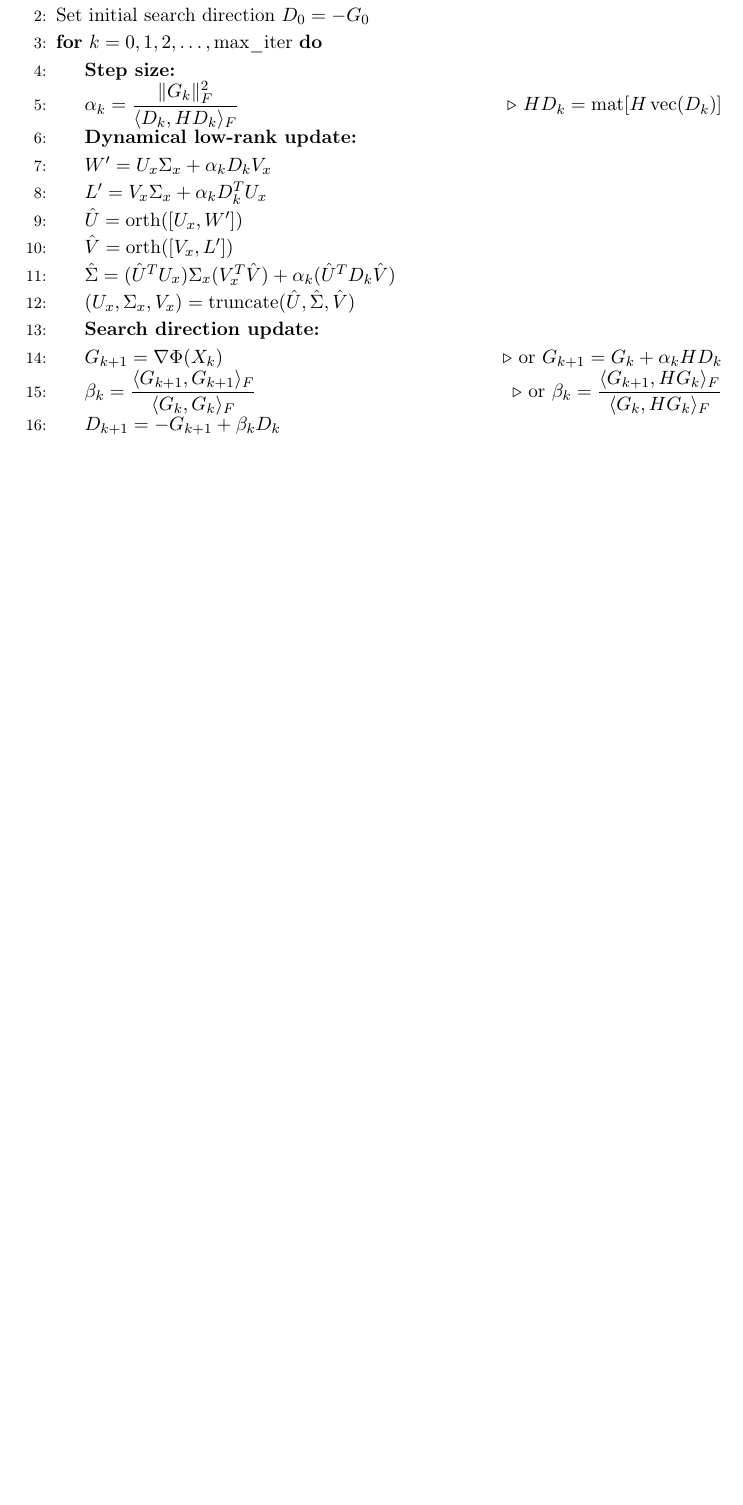
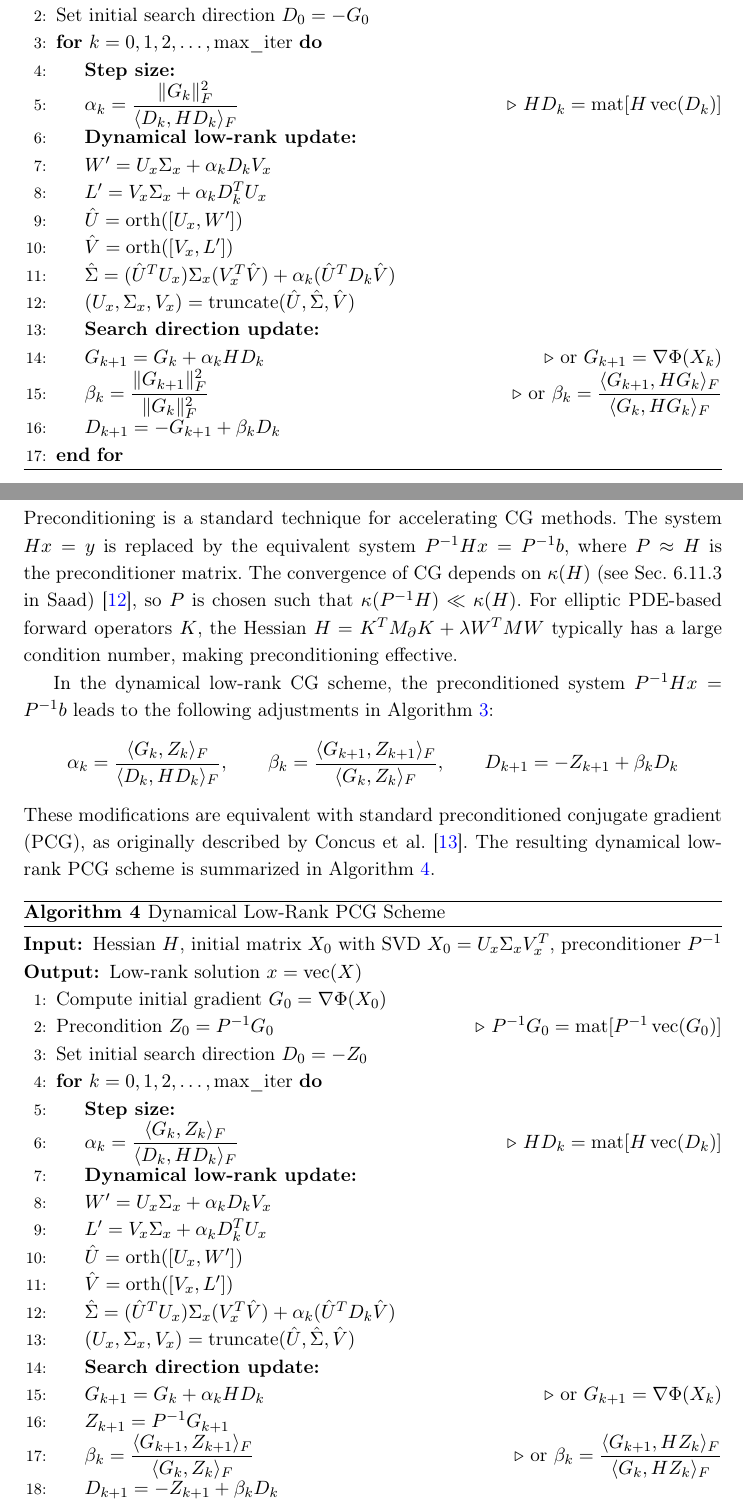
Before and after one commit to EliasSev/masters-thesis, a LaTeX thesis (thesis/main.tex, which reads thesis/algorithms/dlr-cg.tex, thesis/algorithms/dlr-pcg.tex, thesis/sections/methods.tex): part of page 23 of 36 before the commit and two parts of pages 23 and 24 of 39 after it, the two joined at a grey line, cut so that both start at the same text, the shorter picture padded with empty space. Compiled offline with pdfLaTeX.

Commit message:
Add section on DLR-PCG

```diff
--- /dev/null
+++ b/thesis/algorithms/dlr-cg.tex
@@ -0,0 +10,35 @@
+\State Compute initial gradient $G_0 = \nabla \Phi(X_0)$
+\State Set initial search direction $D_0 = -G_0$
+
+\For{$k = 0,1,2,\dots,\text{max\_iter}$}
+
+    \State \textbf{Step size:}
+    \State $\displaystyle \alpha_k = \frac{\|G_k\|_F^2}{\langle D_k, H D_k \rangle_F}$
+    \Comment{$HD_k = \operatorname{mat}[H \operatorname{vec}(D_k)]$}
+
+    \State \textbf{Dynamical low-rank update:}
+    \State $W' = U_x \Sigma_x + \alpha_k D_k V_x$
+    \State $L' = V_x \Sigma_x + \alpha_k D_k^T U_x$
+
+    \State $\hat U = \operatorname{orth}([U_x, W'])$
+    \State $\hat V = \operatorname{orth}([V_x, L'])$
+
+    \State $\hat \Sigma = (\hat U^T U_x)\Sigma_x(V_x^T \hat V) + \alpha_k (\hat U^T D_k \hat V)$
+
+    \State $(U_x, \Sigma_x, V_x) = \operatorname{truncate}(\hat U, \hat \Sigma, \hat V)$
+
+    \State \textbf{Search direction update:}
+    \State $G_{k+1} = G_k + \alpha_k H D_k$
+    \Comment{or $G_{k+1} = \nabla \Phi(X_k)$}
+
+
+    \State $\displaystyle \beta_k =
+    \frac{\| G_{k+1} \|^2_F}
+         {\| G_{k} \|^2_F}$
+    \Comment{or $\displaystyle \beta_k = \frac{\langle G_{k+1}, H G_{k} \rangle_F}{\langle G_k, H G_k \rangle_F}$}
+    \State $D_{k+1} = -G_{k+1} + \beta_k D_k$
+
+\EndFor
+
+\end{algorithmic}
+\end{algorithm}
--- /dev/null
+++ b/thesis/algorithms/dlr-pcg.tex
@@ -0,0 +1,39 @@
+\begin{algorithm}
+\caption{Dynamical Low-Rank PCG Scheme}
+\label{alg:dlr-pcg}
+\begin{algorithmic}[1]
+
+\Require Hessian $H$, initial matrix $X_0$ with SVD $X_0 = U_x \Sigma_x V_x^T$, preconditioner $P^{-1}$
+
+\Ensure Low-rank solution $x = \operatorname{vec}(X)$
+
+\State Compute initial gradient $G_0 = \nabla \Phi(X_0)$
+\State Precondition $Z_0 = P^{-1} G_0$
+\Comment $P^{-1} G_0 =
+\operatorname{mat}[P^{-1} \operatorname{vec}(G_0)]$
+\State Set initial search direction $D_0 = -Z_0$
+
+\For{$k = 0,1,2,\dots,\text{max\_iter}$}
+
+    \State \textbf{Step size:}
+    \State $\displaystyle \alpha_k = \frac
+    {\langle G_k, Z_k \rangle_F}{\langle D_k, H D_k \rangle_F}$
+    \Comment{$HD_k = \operatorname{mat}[H \operatorname{vec}(D_k)]$}
+
+    \State \textbf{Dynamical low-rank update:}
+    \State $W' = U_x \Sigma_x + \alpha_k D_k V_x$
+    \State $L' = V_x \Sigma_x + \alpha_k D_k^T U_x$
+    \State $\hat U = \operatorname{orth}([U_x, W'])$
+    \State $\hat V = \operatorname{orth}([V_x, L'])$
+    \State $\hat \Sigma = (\hat U^T U_x)\Sigma_x(V_x^T \hat V) + \alpha_k (\hat U^T D_k \hat V)$
+    \State $(U_x, \Sigma_x, V_x) = \operatorname{truncate}(\hat U, \hat \Sigma, \hat V)$
+
+    \State \textbf{Search direction update:}
+    \State $G_{k+1} = G_k + \alpha_k H D_k$
+    \Comment{or $G_{k+1} = \nabla \Phi(X_k)$ }
+    \State $Z_{k+1} = P^{-1} G_{k+1}$
+    \State $\displaystyle \beta_k =
+    \frac{\langle G_{k+1}, Z_{k+1} \rangle_F}
+         {\langle G_k, Z_k \rangle_F}$
+    \Comment{or $\displaystyle \beta_k = \frac{\langle G_{k+1}, H Z_{k} \rangle_F}{\langle G_k, H Z_k \rangle_F}$}
+    \State $D_{k+1} = -Z_{k+1} + \beta_k D_k$
--- a/thesis/sections/methods.tex
+++ b/thesis/sections/methods.tex
@@ -181,34 +179,21 @@ Here, $K$ is the forward operator, $W$ is the weight matrix, $M$ is the mass mat
+\subsection{Dynamical Low-Rank Preconditioned CG Scheme}
+Preconditioning is a standard technique for accelerating CG methods. The system $H x = y$ is replaced by the equivalent system $P^{-1} H x = P^{-1} b$, where $P \approx H$ is the preconditioner matrix. The convergence of CG depends on $\kappa(H)$ (see Sec.~6.11.3 in Saad) \cite{saadIterativeMethodsSparse2003}, so $P$ is chosen such that $\kappa(P^{-1} H) \ll \kappa(H)$. For elliptic PDE-based forward operators $K$, the Hessian $H = K^T M_\partial K + \lambda W^T M W$ typically has a large condition number, making preconditioning effective.
 
-\Ensure Low-rank solution $x = \operatorname{vec}(X)$
+In the dynamical low-rank CG scheme, the preconditioned system $P^{-1} H x = P^{-1} b$ leads to the following adjustments in Algorithm \ref{alg:dlr-cg}:
+\begin{equation*}
+    \alpha_k = \frac
+    {\langle G_k, Z_k \rangle_F}
+    {\langle D_k, H D_k \rangle_F}, \qquad
+    \beta_k = \frac
+    {\langle G_{k+1}, Z_{k+1} \rangle_F}
+    {\langle G_k, Z_k \rangle_F}, \qquad
+    D_{k+1} = -Z_{k+1} + \beta_k D_k
+\end{equation*}
+These modifications are equivalent with standard preconditioned conjugate gradient (PCG), as originally described by Concus et al. \cite{concusGeneralizedConjugateGradient1976}. The resulting dynamical low-rank PCG scheme is summarized in Algorithm \ref{alg:dlr-pcg}.
 
-\State Compute initial gradient $G_0 = \nabla \Phi(X_0)$
-\State Set initial search direction $D_0 = -G_0$
-
-\For{$k = 0,1,2,\dots,\text{max\_iter}$}
-
-    \State \textbf{Step size:}
-    \State $\displaystyle \alpha_k = \frac{\|G_k\|_F^2}{\langle D_k, H D_k \rangle_F}$
-    \Comment{$HD_k = \operatorname{mat}[H \operatorname{vec}(D_k)]$}
-
-    \State \textbf{Dynamical low-rank update:}
-    \State $W' = U_x \Sigma_x + \alpha_k D_k V_x$
-    \State $L' = V_x \Sigma_x + \alpha_k D_k^T U_x$
-
-    \State $\hat U = \operatorname{orth}([U_x, W'])$
-    \State $\hat V = \operatorname{orth}([V_x, L'])$
-
-    \State $\hat \Sigma = (\hat U^T U_x)\Sigma_x(V_x^T \hat V) + \alpha_k (\hat U^T D_k \hat V)$
-
-    \State $(U_x, \Sigma_x, V_x) = \operatorname{truncate}(\hat U, \hat \Sigma, \hat V)$
-
-    \State \textbf{Search direction update:}
-    \State $G_{k+1} = \nabla \Phi(X_k)$
-    \Comment{or $G_{k+1} = G_k + \alpha_k H D_k$}
+\input{algorithms/dlr-pcg.tex}
 
 
-    \State $\displaystyle \beta_k =
-    \frac{\langle G_{k+1}, G_{k+1} \rangle_F}
-         {\langle G_k, G_k \rangle_F}$
-    \Comment{or $\displaystyle \beta_k = \frac{\langle G_{k+1}, H G_{k} \rangle_F}{\langle G_k, H G_k \rangle_F}$}
+\subsubsection{Choice of Preconditioner}
+The effectiveness of PCG depends on the choice of $P$. A good preconditioner must approximate $H$ well, but must be cheap to apply at each iteration. We consider three common preconditioners: Jacobi scaling, incomplete Cholesky, and (sparse) Cholesky. We consider three standard preconditioners: Jacobi scaling, incomplete Cholesky (IC), and (sparse) Cholesky. Since $H =  K^T M_\partial K + \lambda W^T M W$ has a sparse plus low-rank structure, the Cholesky-based preconditioners are modified using the Woodbury formula to exploit this \cite{woodbury1950inverting}. We refer to Golub and Van Loan for a comprehensive treatment of preconditioning and iterative methods \cite{golubMatrixComputations4th2013}.
 
-    \State $D_{k+1} = -G_{k+1} + \beta_k D_k$
```
Also changed, not shown: thesis/bib.bib (+49 -0 lines), thesis/algorithms/dlr-cg.tex (9 more changed lines), thesis/algorithms/dlr-pcg.tex (5 more changed lines), thesis/sections/methods.tex (24 more changed lines).
